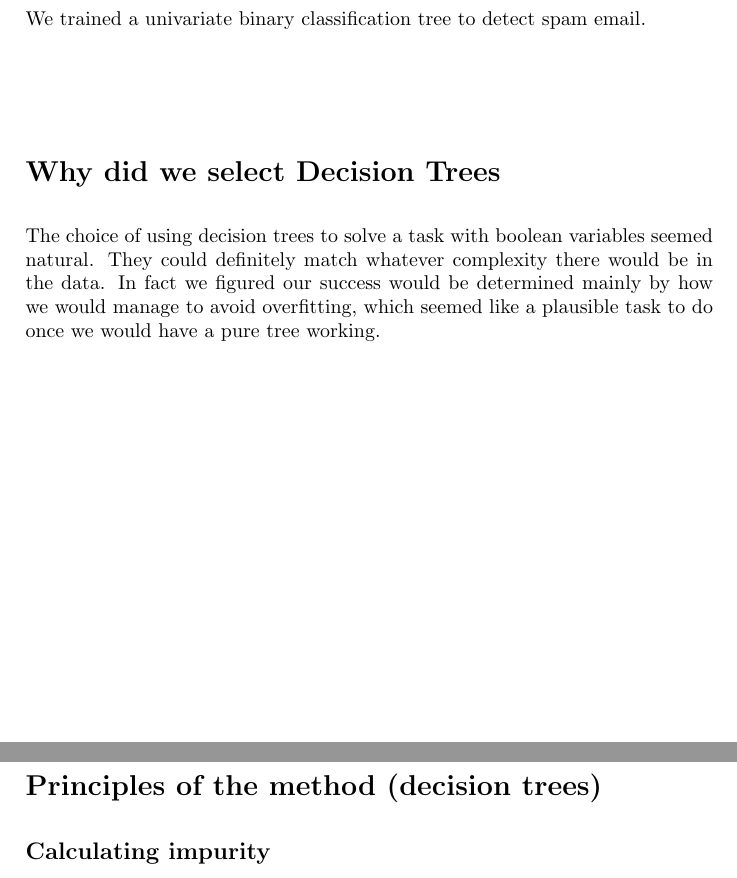
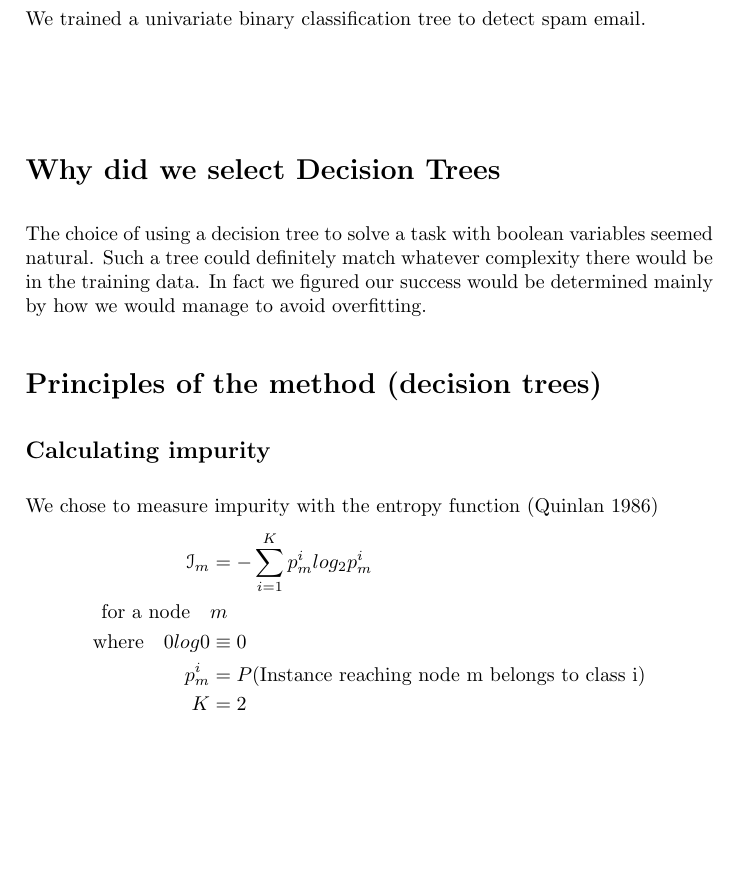
Before and after one commit to sjlehtin/spam-or-ham, a LaTeX document (report.tex): two parts of pages 1 and 2 of 3 before the commit and part of page 1 of 5 after it, the two joined at a grey line, cut so that both start at the same text, the shorter picture padded with empty space. Compiled offline with pdfLaTeX.

Commit message:
Added impurity equation.

```diff
--- a/report.tex
+++ b/report.tex
@@ -5,8 +5,11 @@
 \usepackage{graphicx}
 \usepackage[tbtags]{amsmath}
 \usepackage{amssymb}
+\usepackage{amsbsy}
+\usepackage{eucal}
 \usepackage{hyperref, url}
 \usepackage{float}
+\usepackage{verbatim} % For verbatiminput.
 
 \usepackage{fancyvrb}
 
@@ -59,18 +62,28 @@ We trained a univariate binary classification tree to detect spam email.
 
 \section*{Why did we select Decision Trees}
 
-The choice of using decision trees to solve a task with boolean variables
-seemed natural. They could definitely match whatever complexity there would
-be in the data. %, as opposed to the naive Bayesian classifier. tai ei.
+The choice of using a decision tree to solve a task with boolean variables
+seemed natural. Such a tree could definitely match whatever complexity there
+would be in the training data.
 In fact we figured our success would be determined mainly by how we would
-manage to avoid overfitting, which seemed like a plausible task to do once
-we would have a pure tree working.
+manage to avoid overfitting.
 
 
 \section*{Principles of the method (decision trees)}
 
+\subsection*{Calculating impurity}
 
-\subsection*{Calculating impurity}
+We chose to measure impurity  with the entropy function (Quinlan 1986)
+% \log didn't work for some reason
+\begin{equation*}
+\begin{split}
+\mathcal{I}_m &= - \sum_{i=1}^K p_m^i log_2 p_m^i  \\
+\text{for a node} \quad & m  \\
+\text{where} \quad 0 log 0 &\equiv 0  \\
+p_m^i &= P(\text{Instance reaching node m belongs to class i})  \\
+K &= 2
+\end{split}
+\end{equation*}
 
 \subsection*{Prepruning}
 
```
Also changed, not shown: report.tex (14 more changed lines).
